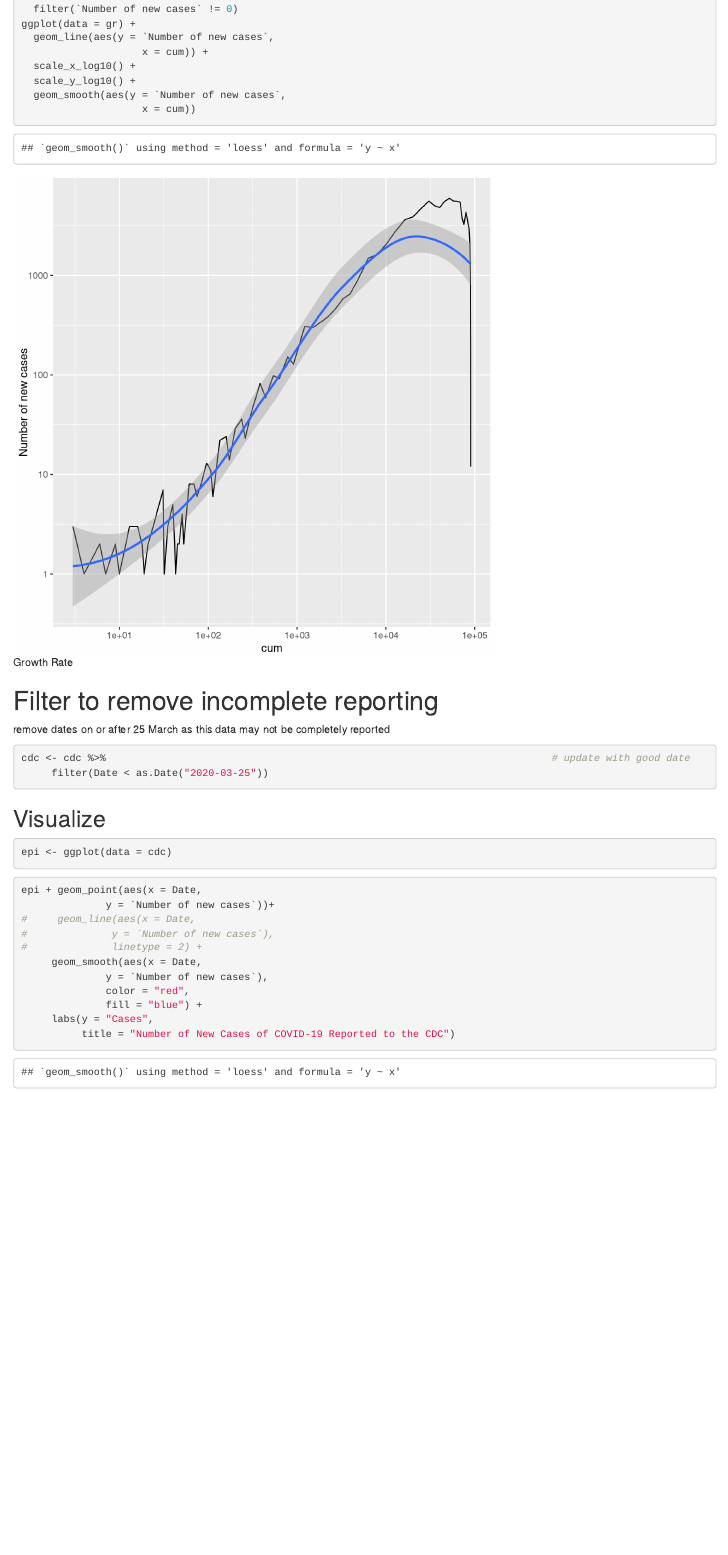
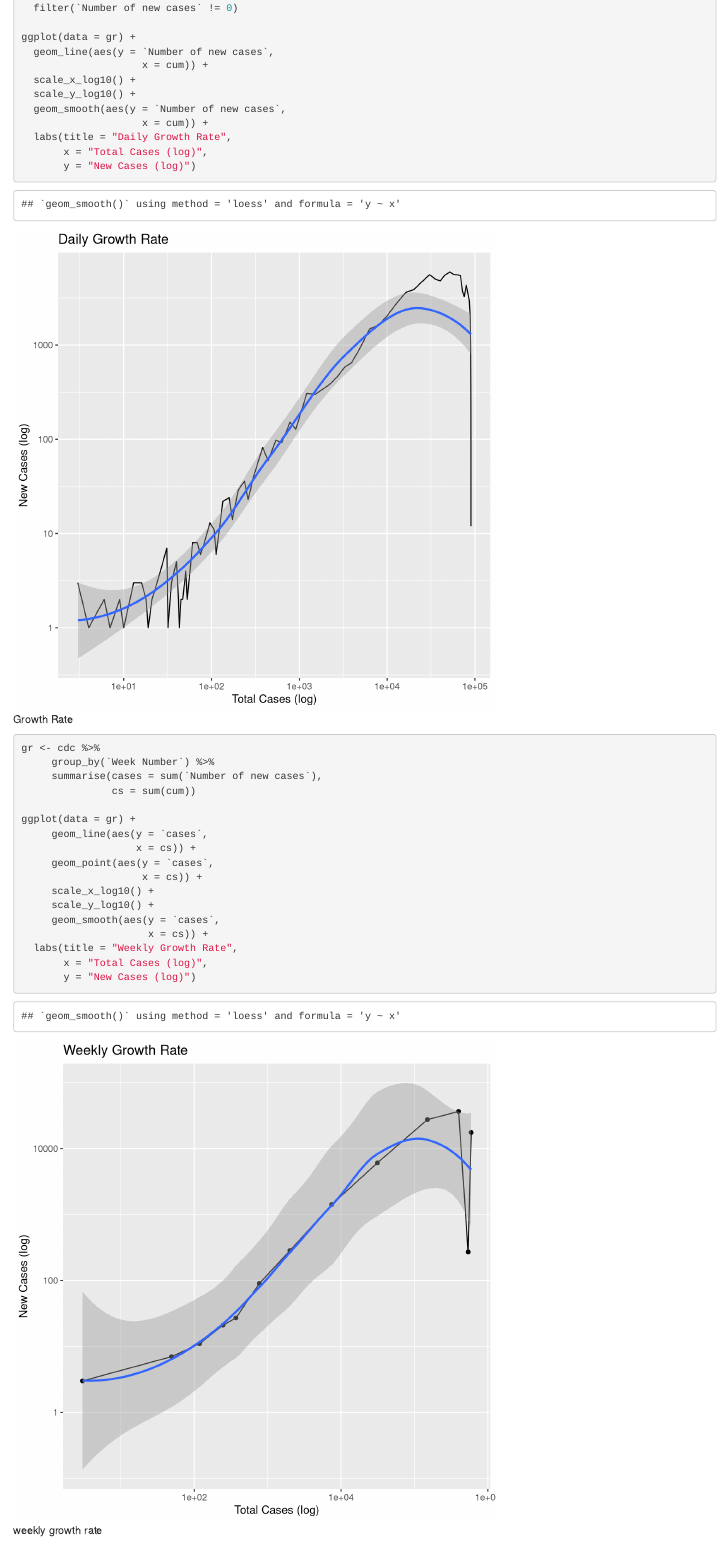
Before and after one commit to ab9sq/Covid-19, an R Markdown document (epi us explore.Rmd): the page in a window 1100 px wide, from 3920 px down before the commit and from 3880 px down after it, so that both start at the same text. Rendered offline with R 4.5, knitr and Pandoc, with nearby package versions.

Commit message:
rate plots added

````diff
--- a/epi us explore.Rmd
+++ b/epi us explore.Rmd
@@ -93,15 +91,41 @@ epi + geom_point(aes(x = Date,
 ```{r, fig.cap="Growth Rate"}
 gr <- cdc %>%
   filter(`Number of new cases` != 0)
+
 ggplot(data = gr) +
   geom_line(aes(y = `Number of new cases`,
                     x = cum)) +
   scale_x_log10() +
   scale_y_log10() +
   geom_smooth(aes(y = `Number of new cases`,
-                    x = cum))
+                    x = cum)) +
+  labs(title = "Daily Growth Rate",
+       x = "Total Cases (log)",
+       y = "New Cases (log)")
 
 ```
+
+```{r, fig.cap="weekly growth rate"}
+gr <- cdc %>%
+     group_by(`Week Number`) %>%
+     summarise(cases = sum(`Number of new cases`),
+               cs = sum(cum))
+
+ggplot(data = gr) +
+     geom_line(aes(y = `cases`,
+                   x = cs)) +
+     geom_point(aes(y = `cases`,
+                    x = cs)) +
+     scale_x_log10() +
+     scale_y_log10() +
+     geom_smooth(aes(y = `cases`,
+                     x = cs)) +
+  labs(title = "Weekly Growth Rate",
+       x = "Total Cases (log)",
+       y = "New Cases (log)")
+
+```
+
 
 
 # Filter to remove incomplete reporting
@@ -119,9 +143,6 @@ epi <- ggplot(data = cdc)
 ```{r, fig.cap="Epi curve 1"}
 epi + geom_point(aes(x = Date,
               y = `Number of new cases`))+
-#     geom_line(aes(x = Date,
-#              y = `Number of new cases`),
-#              linetype = 2) +
      geom_smooth(aes(x = Date,
               y = `Number of new cases`),
               color = "red",
````
Also changed, not shown: epi-us-explore.html, epi-us-explore.pdf, epi us explore.Rmd (32 more changed lines).
